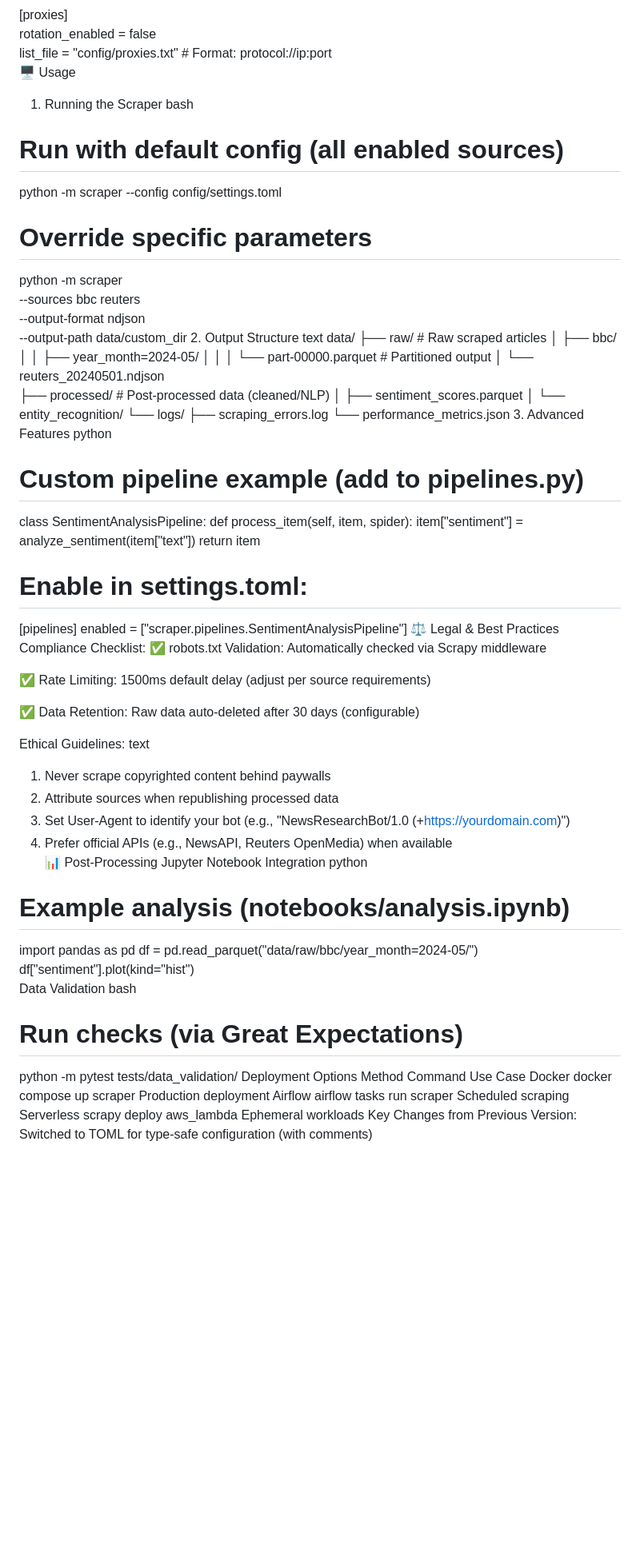
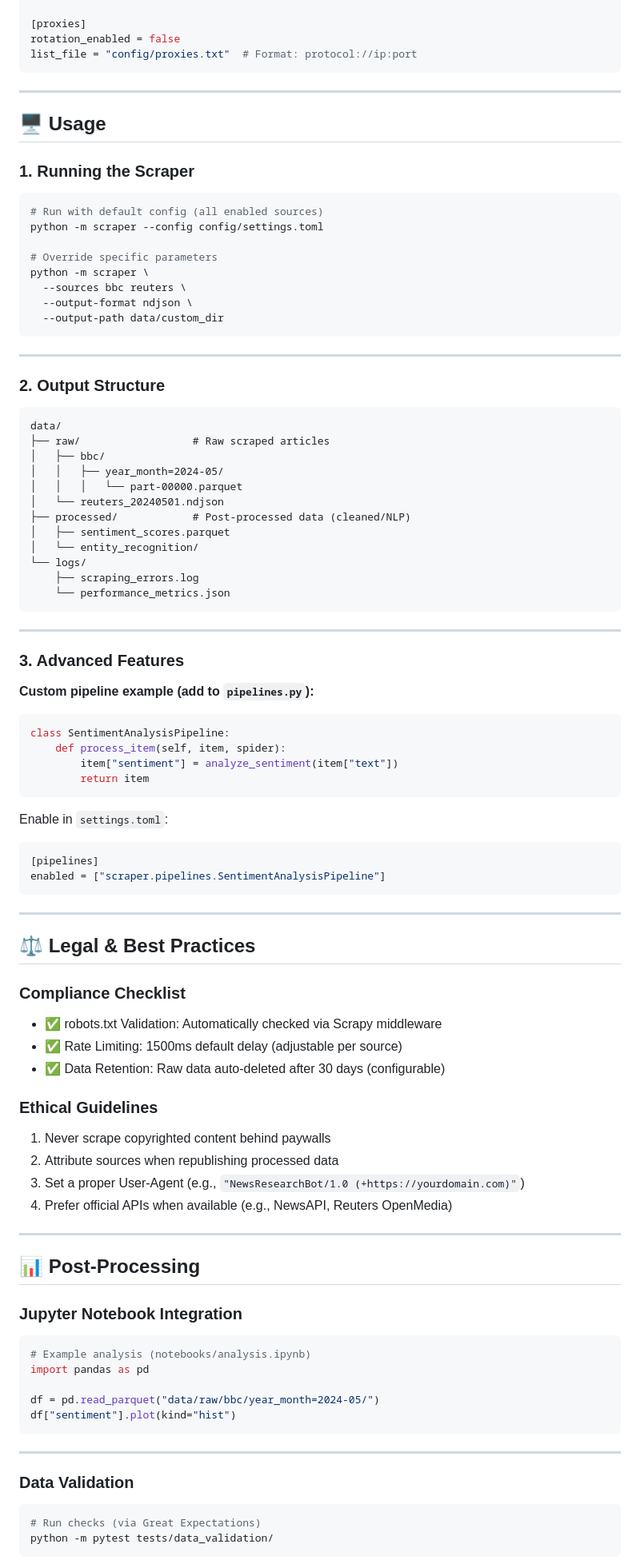
Before and after one commit to yassinmtibaa/News_AI_Scrapper, a Markdown page: README.md, the part around the change printed below. Shown: that part at 80% size. GitHub-like rendering; blank space fills up the shorter version.

````diff
--- a/README.md
+++ b/README.md
@@ -58,9 +68,15 @@ autothrottle = true  # Adaptive delay based on server response
 [proxies]
 rotation_enabled = false
 list_file = "config/proxies.txt"  # Format: protocol://ip:port
-🖥️ Usage
-1. Running the Scraper
-bash
+```
+
+---
+
+## 🖥️ Usage
+
+### 1. Running the Scraper
+
+```bash
 # Run with default config (all enabled sources)
 python -m scraper --config config/settings.toml
 
@@ -69,13 +85,18 @@ python -m scraper \
   --sources bbc reuters \
   --output-format ndjson \
   --output-path data/custom_dir
-2. Output Structure
-text
+```
+
+---
+
+### 2. Output Structure
+
+```
 data/
 ├── raw/                  # Raw scraped articles
 │   ├── bbc/
 │   │   ├── year_month=2024-05/
-│   │   │   └── part-00000.parquet  # Partitioned output
+│   │   │   └── part-00000.parquet
 │   └── reuters_20240501.ndjson
 ├── processed/            # Post-processed data (cleaned/NLP)
 │   ├── sentiment_scores.parquet
@@ -83,47 +104,65 @@ data/
 └── logs/
     ├── scraping_errors.log
     └── performance_metrics.json
-3. Advanced Features
-python
-# Custom pipeline example (add to pipelines.py)
+```
+
+---
+
+### 3. Advanced Features
+
+**Custom pipeline example (add to `pipelines.py`):**
+
+```python
 class SentimentAnalysisPipeline:
     def process_item(self, item, spider):
         item["sentiment"] = analyze_sentiment(item["text"])
         return item
+```
 
-# Enable in settings.toml:
+Enable in `settings.toml`:
+
+```toml
 [pipelines]
 enabled = ["scraper.pipelines.SentimentAnalysisPipeline"]
-⚖️ Legal & Best Practices
-Compliance Checklist:
-✅ robots.txt Validation: Automatically checked via Scrapy middleware
+```
 
-✅ Rate Limiting: 1500ms default delay (adjust per source requirements)
+---
 
-✅ Data Retention: Raw data auto-deleted after 30 days (configurable)
+## ⚖️ Legal & Best Practices
 
-Ethical Guidelines:
-text
+### Compliance Checklist
+
+- ✅ robots.txt Validation: Automatically checked via Scrapy middleware
+- ✅ Rate Limiting: 1500ms default delay (adjustable per source)
+- ✅ Data Retention: Raw data auto-deleted after 30 days (configurable)
+
+### Ethical Guidelines
+
 1. Never scrape copyrighted content behind paywalls
 2. Attribute sources when republishing processed data
-3. Set User-Agent to identify your bot (e.g., "NewsResearchBot/1.0 (+https://yourdomain.com)")
-4. Prefer official APIs (e.g., NewsAPI, Reuters OpenMedia) when available
-📊 Post-Processing
-Jupyter Notebook Integration
-python
+3. Set a proper User-Agent (e.g., `"NewsResearchBot/1.0 (+https://yourdomain.com)"`)
+4. Prefer official APIs when available (e.g., NewsAPI, Reuters OpenMedia)
+
+---
+
+## 📊 Post-Processing
+
+### Jupyter Notebook Integration
+
+```python
 # Example analysis (notebooks/analysis.ipynb)
 import pandas as pd
+
 df = pd.read_parquet("data/raw/bbc/year_month=2024-05/")
 df["sentiment"].plot(kind="hist")
-Data Validation
-bash
+```
+
+---
+
+### Data Validation
+
+```bash
 # Run checks (via Great Expectations)
 python -m pytest tests/data_validation/
-Deployment Options
-Method	Command	Use Case
-Docker	docker compose up scraper	Production deployment
-Airflow	airflow tasks run scraper	Scheduled scraping
-Serverless	scrapy deploy aws_lambda	Ephemeral workloads
-Key Changes from Previous Version:
-Switched to TOML for type-safe configuration (with comments)
+```
 
````
Also changed, not shown: other parts of README.md (+36 -9 lines).
